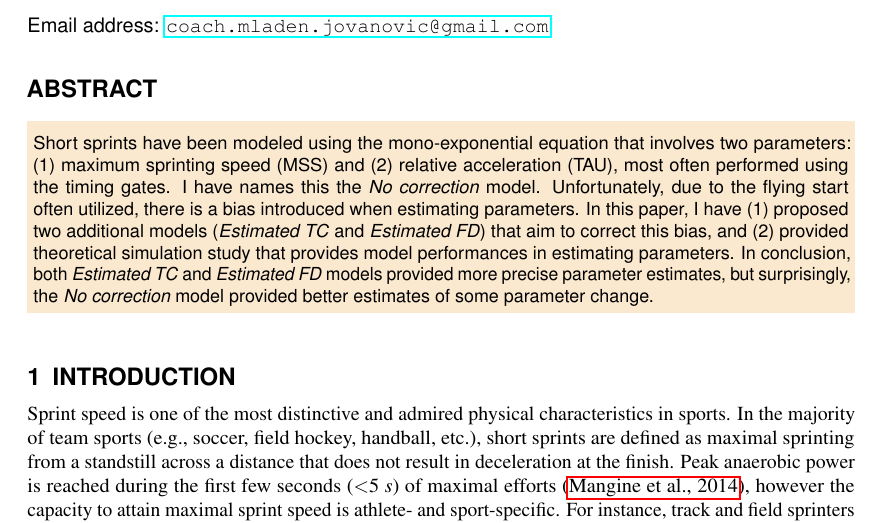
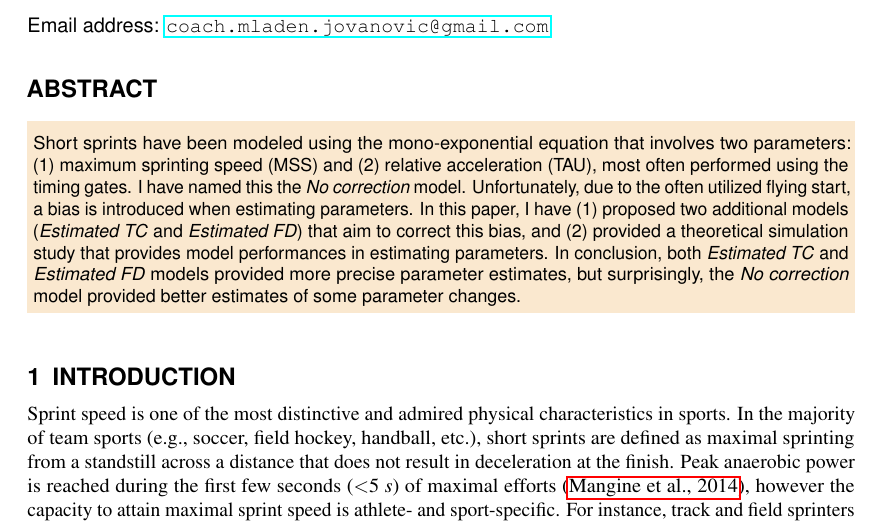
Before and after one commit to mladenjovanovic/shorts-simulation-paper, an R Markdown document (shorts-simulation-paper.Rmd): part of page 1 of 14, cut so that both start at the same text. The pictures show the output file shorts-simulation-paper.pdf that the author committed with the source.

Commit message:
better abstract

```diff
--- a/shorts-simulation-paper.Rmd
+++ b/shorts-simulation-paper.Rmd
@@ -11,7 +11,7 @@ affiliation:
   - code: 1
     address: Faculty of Sport and Physical Education, University of Belgrade, Serbia
 abstract: >
-  Short sprints have been modeled using the mono-exponential equation that involves two parameters: (1) maximum sprinting speed (MSS) and (2) relative acceleration (TAU), most often performed using the timing gates. I have names this the *No correction* model. Unfortunately, due to the flying start often utilized, there is a bias introduced when estimating parameters. In this paper, I have (1) proposed two additional models (*Estimated TC* and *Estimated FD*) that aim to correct this bias, and (2) provided theoretical simulation study that provides model performances in estimating parameters. In conclusion, both *Estimated TC* and *Estimated FD* models provided more precise parameter estimates, but surprisingly, the *No correction* model provided better estimates of some parameter change.
+  Short sprints have been modeled using the mono-exponential equation that involves two parameters: (1) maximum sprinting speed (MSS) and (2) relative acceleration (TAU), most often performed using the timing gates. I have named this the *No correction* model. Unfortunately, due to the often utilized flying start, a bias is introduced when estimating parameters. In this paper, I have (1) proposed two additional models (*Estimated TC* and *Estimated FD*) that aim to correct this bias, and (2) provided a theoretical simulation study that provides model performances in estimating parameters. In conclusion, both *Estimated TC* and *Estimated FD* models provided more precise parameter estimates, but surprisingly, the *No correction* model provided better estimates of some parameter changes.
 header-includes: >
   \usepackage{lipsum}
   \usepackage{placeins}
```
Also changed, not shown: shorts-simulation-paper.pdf, shorts-simulation-paper.tex, shorts-simulation-paper_files/figure-latex/graph-MDC-1.pdf, shorts-simulation-paper_files/figure-latex/graph-ROPE-pooled-1.pdf, shorts-simulation-paper_files/figure-latex/graph-inside-ROPE-1.pdf, shorts-simulation-paper_files/figure-latex/graph-per-FD-1.pdf, shorts-simulation-paper_files/figure-latex/mike-phil-john-split-times-1.pdf, 1 other file.
